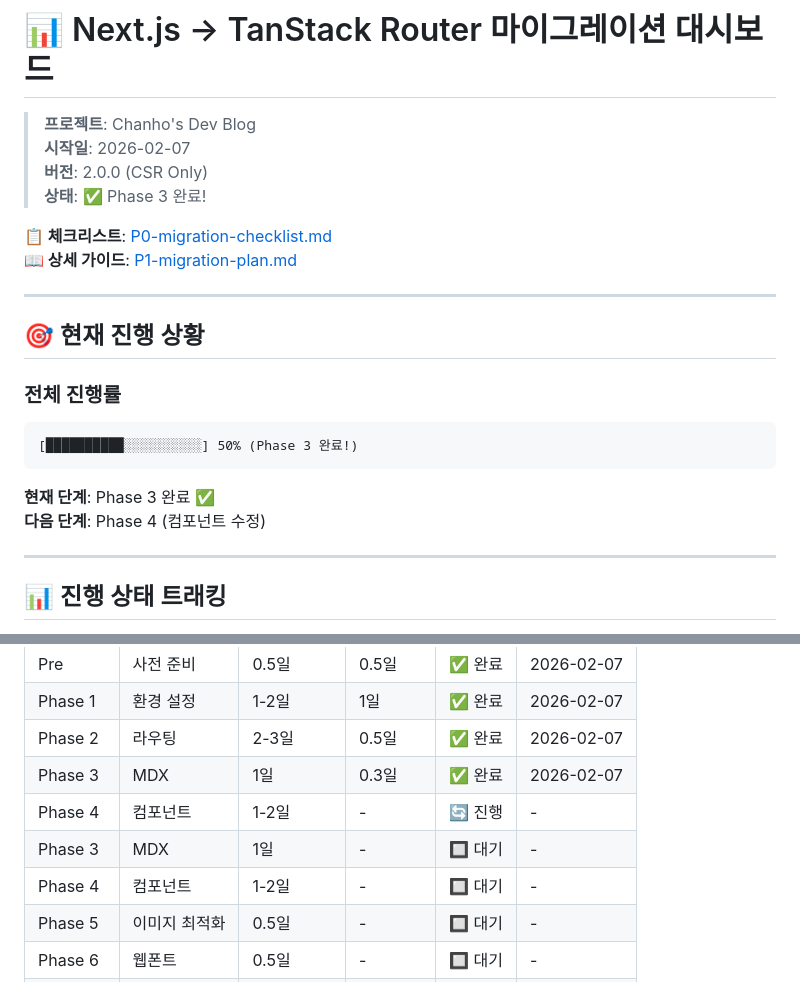
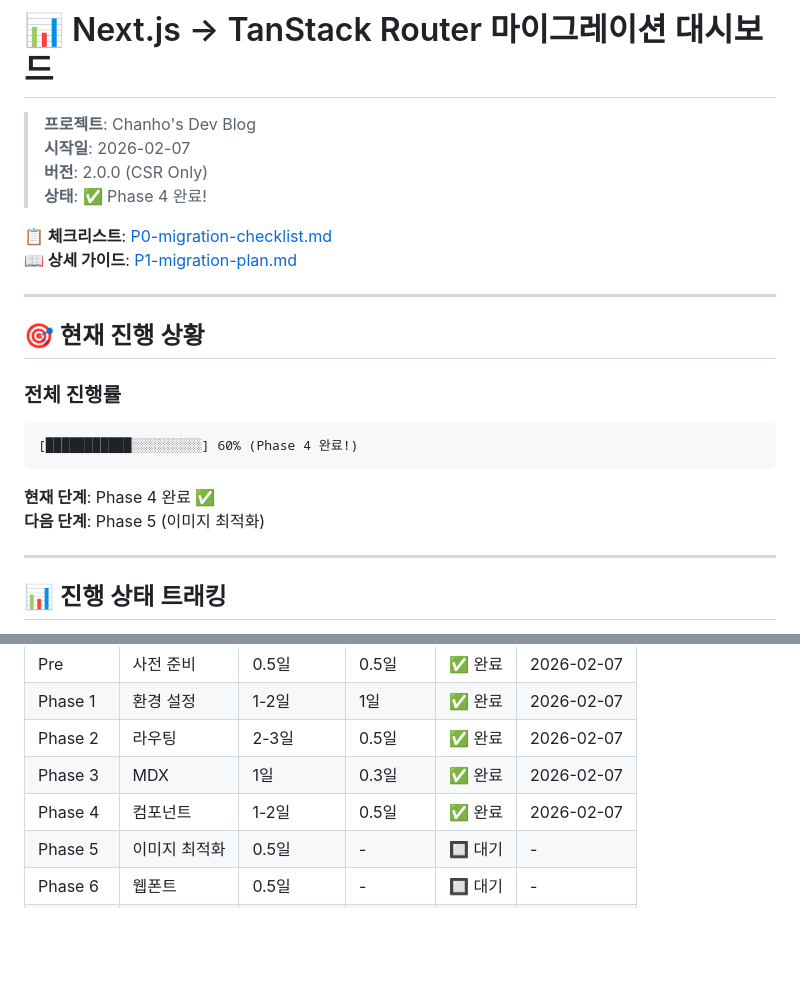
Before and after one commit to chan-ok/blog, a Markdown page: docs/dashboard.md, 2 parts joined by grey strips. GitHub-like rendering; blank space fills up the shorter version.

````diff
--- a/docs/dashboard.md
+++ b/docs/dashboard.md
@@ -3,7 +3,7 @@
 > **프로젝트**: Chanho's Dev Blog
 > **시작일**: 2026-02-07
 > **버전**: 2.0.0 (CSR Only)
-> **상태**: ✅ Phase 3 완료!
+> **상태**: ✅ Phase 4 완료!
 
 **📋 체크리스트**: [P0-migration-checklist.md](./todo/P0-migration-checklist.md)
 **📖 상세 가이드**: [P1-migration-plan.md](./todo/P1-migration-plan.md)
@@ -15,11 +15,11 @@
 ### 전체 진행률
 
 ```
-[██████████░░░░░░░░░░] 50% (Phase 3 완료!)
+[███████████░░░░░░░░░] 60% (Phase 4 완료!)
 ```
 
-**현재 단계**: Phase 3 완료 ✅
-**다음 단계**: Phase 4 (컴포넌트 수정)
+**현재 단계**: Phase 4 완료 ✅
+**다음 단계**: Phase 5 (이미지 최적화)
 
 ---
 
@@ -33,9 +33,7 @@
 | Phase 1  | 환경 설정     | 1-2일          | 1일       | ✅ 완료 | 2026-02-07 |
 | Phase 2  | 라우팅        | 2-3일          | 0.5일     | ✅ 완료 | 2026-02-07 |
 | Phase 3  | MDX           | 1일            | 0.3일     | ✅ 완료 | 2026-02-07 |
-| Phase 4  | 컴포넌트      | 1-2일          | -         | 🔄 진행 | -          |
-| Phase 3  | MDX           | 1일            | -         | 🔲 대기 | -          |
-| Phase 4  | 컴포넌트      | 1-2일          | -         | 🔲 대기 | -          |
+| Phase 4  | 컴포넌트      | 1-2일          | 0.5일     | ✅ 완료 | 2026-02-07 |
 | Phase 5  | 이미지 최적화 | 0.5일          | -         | 🔲 대기 | -          |
 | Phase 6  | 웹폰트        | 0.5일          | -         | 🔲 대기 | -          |
 | Phase 7  | 보안          | 0.5일          | -         | 🔲 대기 | -          |
````
Also changed, not shown: other parts of docs/dashboard.md (+25 -15 lines).
